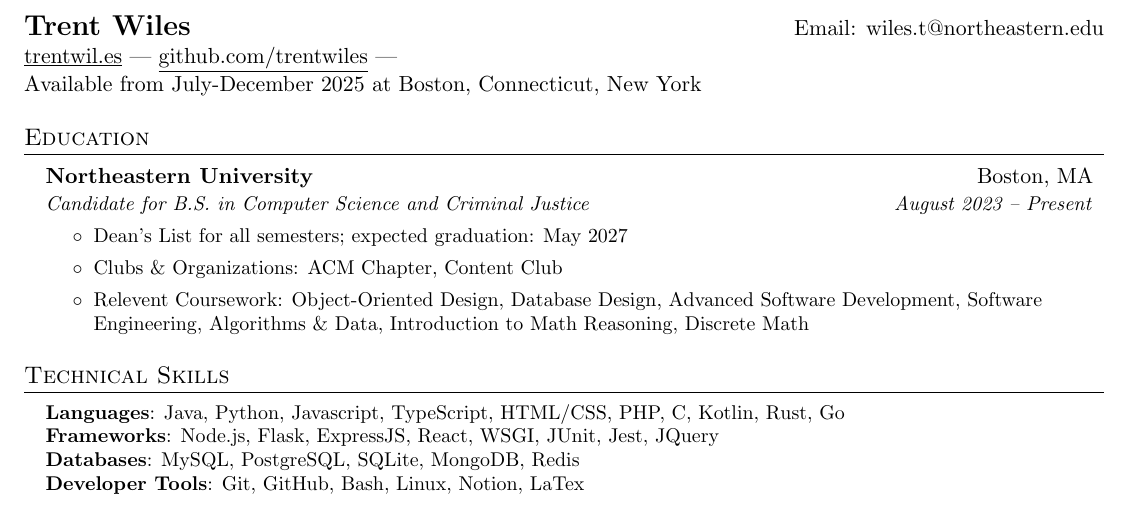
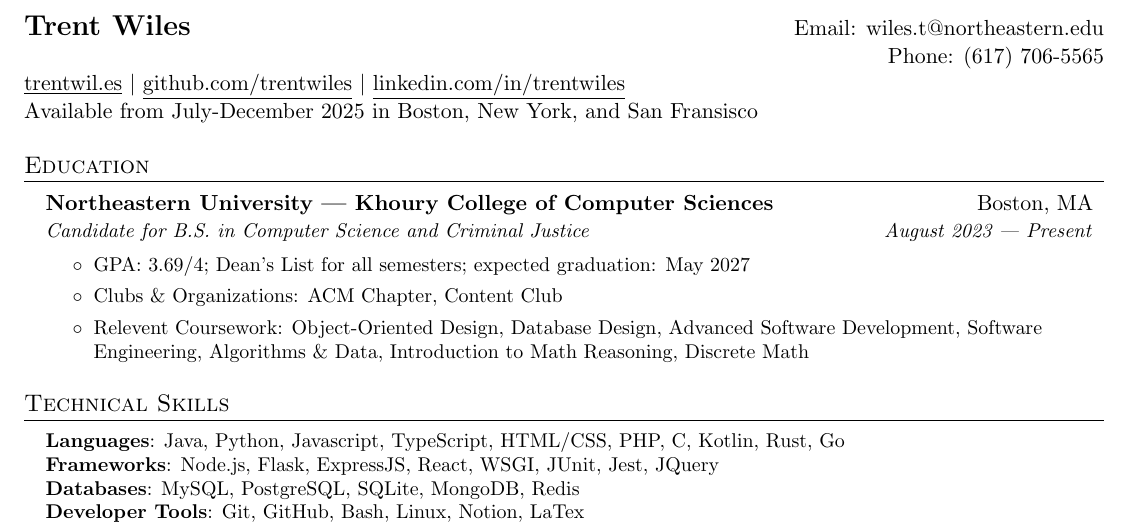
Before and after one commit to trentwiles/resume, a LaTeX CV (trent_in_progress_resume.tex): part of the page, cut so that both start at the same text. Compiled offline with pdfLaTeX.

Commit message:
final touches before review

```diff
--- a/trent_in_progress_resume.tex
+++ b/trent_in_progress_resume.tex
@@ -102,9 +102,9 @@
 
 %----------HEADING-----------------
 \begin{tabular*}{\textwidth}{l@{\extracolsep{\fill}}r}
-  \textbf{\href{https://trentwil.es/?utm_source=resume}{\Large Trent Wiles}} & Email:\href{mailto:wiles.t@northeastern.edu}{ wiles.t@northeastern.edu}\\
-  \href{https://trentwil.es/?utm_source=resume}{\underline{trentwil.es}} | \href{https://github.com/trentwiles}{\underline{github.com/trentwiles}} | \\
-  {Available from July-December 2025 at Boston, Connecticut, New York}
+  \textbf{\href{https://trentwil.es/?utm_source=resume}{\Large Trent Wiles}} & Email:\href{mailto:wiles.t@northeastern.edu}{ wiles.t@northeastern.edu}\\ & Phone:\href{tel:6177065565}{ (617) 706-5565}\\
+  \href{https://trentwil.es/?utm_source=resume}{\underline{trentwil.es}} $|$ \href{https://github.com/trentwiles}{\underline{github.com/trentwiles}} $|$ \href{https://www.linkedin.com/in/trentwiles/}{\underline{linkedin.com/in/trentwiles}} \\
+  {Available from July-December 2025 in Boston, New York, and San Fransisco}
 \end{tabular*}
 
 
@@ -112,11 +112,11 @@
 \section{Education}
   \resumeSubHeadingListStart
     \resumeSubheading
-      {Northeastern University}{Boston, MA}
-      {Candidate for B.S. in Computer Science and Criminal Justice}{August 2023 -- Present}
+      {Northeastern University | Khoury College of Computer Sciences}{Boston, MA}
+      {Candidate for B.S. in Computer Science and Criminal Justice}{August 2023 | Present}
 	\small
 		\begin{itemize}
-		    \item {Dean's List for all semesters; expected graduation: May 2027}
+		    \item {GPA: 3.69/4; Dean's List for all semesters; expected graduation: May 2027}
 		    \item {Clubs \& Organizations: ACM Chapter, Content Club}
         \item{Relevent Coursework: Object-Oriented Design, Database Design, Advanced Software Development, Software Engineering, Algorithms \& Data,  Introduction to Math Reasoning, Discrete Math}
       \end{itemize}
```
Also changed, not shown: trent_in_progress_resume.pdf.
